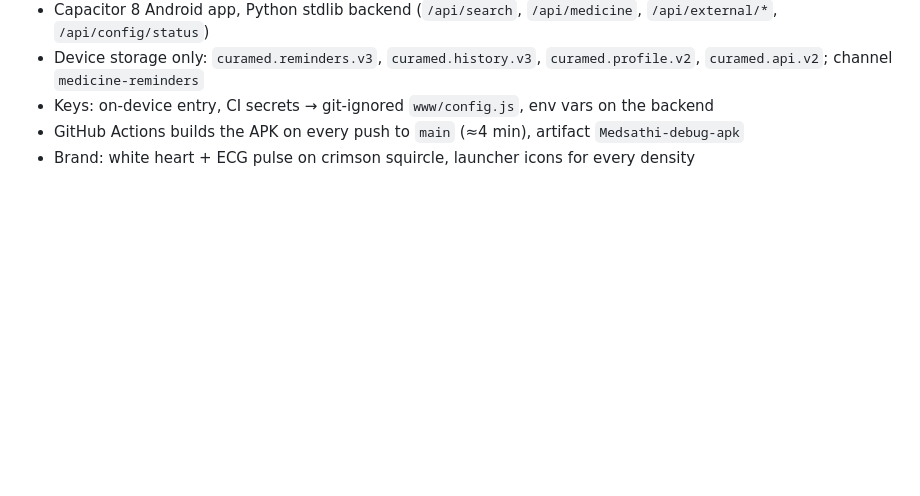
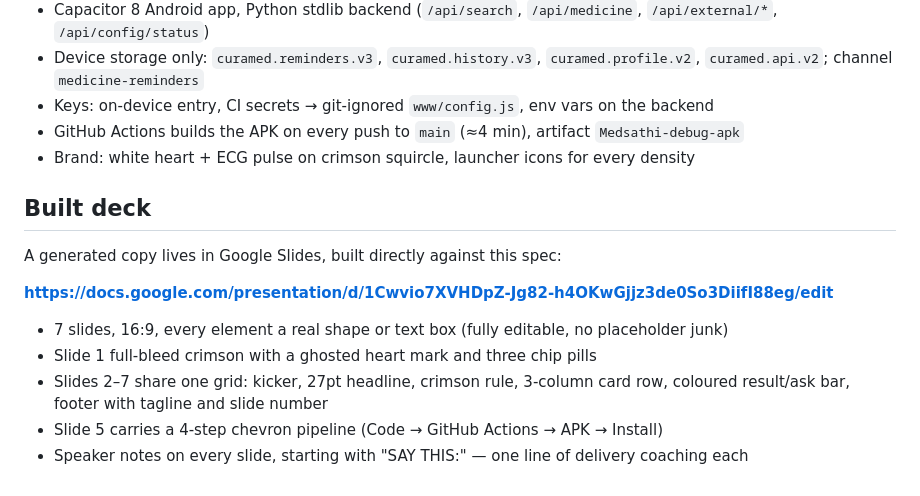
Before and after one commit to sagarcoder76/-CuraMed-Android-2nd, a Markdown page: docs/PITCH_DECK_PROMPT.md, the part around one of its changes. GitHub-like rendering; blank space fills up the shorter version.

```diff
--- a/docs/PITCH_DECK_PROMPT.md
+++ b/docs/PITCH_DECK_PROMPT.md
@@ -158,3 +155,16 @@ Exactly 7 slides. Nothing else.
 - Keys: on-device entry, CI secrets → git-ignored `www/config.js`, env vars on the backend
 - GitHub Actions builds the APK on every push to `main` (≈4 min), artifact `Medsathi-debug-apk`
 - Brand: white heart + ECG pulse on crimson squircle, launcher icons for every density
+
+## Built deck
+
+A generated copy lives in Google Slides, built directly against this spec:
+
+**https://docs.google.com/presentation/d/1Cwvio7XVHDpZ-Jg82-h4OKwGjjz3de0So3DiifI88eg/edit**
+
+- 7 slides, 16:9, every element a real shape or text box (fully editable, no placeholder junk)
+- Slide 1 full-bleed crimson with a ghosted heart mark and three chip pills
+- Slides 2–7 share one grid: kicker, 27pt headline, crimson rule, 3-column card row,
+  coloured result/ask bar, footer with tagline and slide number
+- Slide 5 carries a 4-step chevron pipeline (Code → GitHub Actions → APK → Install)
+- Speaker notes on every slide, starting with "SAY THIS:" — one line of delivery coaching each
```
Also changed, not shown: other parts of docs/PITCH_DECK_PROMPT.md (+61 -64 lines).
